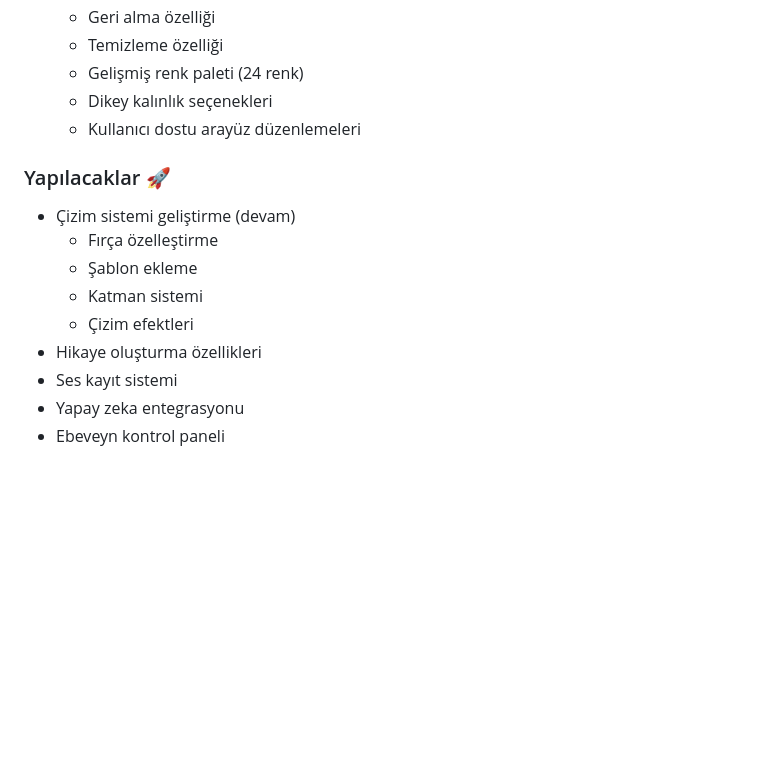
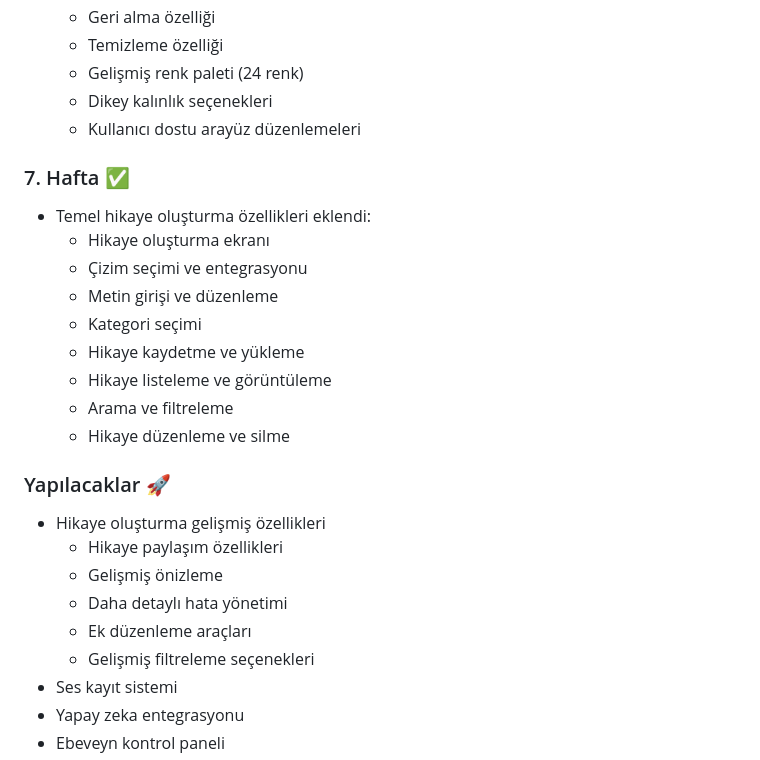
Before and after one commit to A-s-i-y-e/hayaldunyasimobile, a Markdown page: README.md, the part around the change. GitHub-like rendering; blank space fills up the shorter version.

Commit message:
README.md güncellendi: 7. hafta tamamlandı

```diff
--- a/README.md
+++ b/README.md
@@ -96,14 +96,26 @@
   - Dikey kalınlık seçenekleri
   - Kullanıcı dostu arayüz düzenlemeleri
 
+### 7. Hafta ✅
+
+- Temel hikaye oluşturma özellikleri eklendi:
+  - Hikaye oluşturma ekranı
+  - Çizim seçimi ve entegrasyonu
+  - Metin girişi ve düzenleme
+  - Kategori seçimi
+  - Hikaye kaydetme ve yükleme
+  - Hikaye listeleme ve görüntüleme
+  - Arama ve filtreleme
+  - Hikaye düzenleme ve silme
+
 ### Yapılacaklar 🚀
 
-- Çizim sistemi geliştirme (devam)
-  - Fırça özelleştirme
-  - Şablon ekleme
-  - Katman sistemi
-  - Çizim efektleri
-- Hikaye oluşturma özellikleri
+- Hikaye oluşturma gelişmiş özellikleri
+  - Hikaye paylaşım özellikleri
+  - Gelişmiş önizleme
+  - Daha detaylı hata yönetimi
+  - Ek düzenleme araçları
+  - Gelişmiş filtreleme seçenekleri
 - Ses kayıt sistemi
 - Yapay zeka entegrasyonu
 - Ebeveyn kontrol paneli
```
